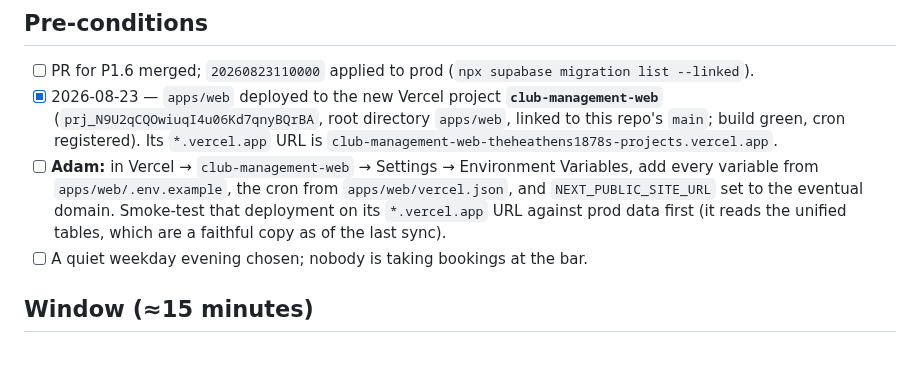
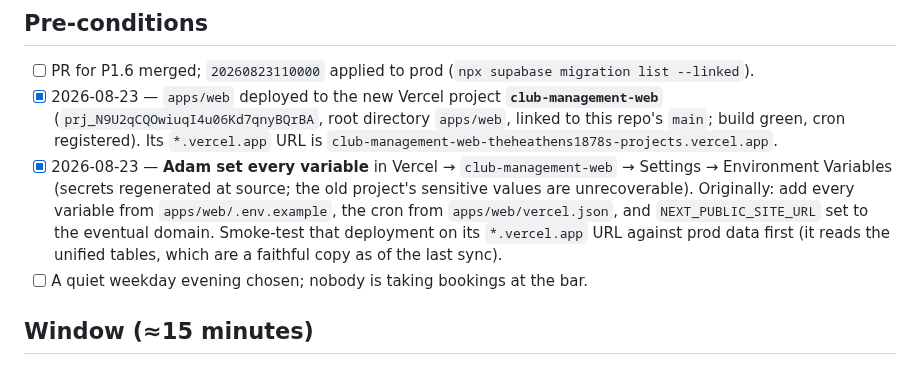
Before and after one commit to TheHeathens1878/Club-Management-System, a Markdown page: docs/runbooks/P1.6-cutover.md, the part around the change. Rendered like a GitHub page.

Commit message:
P1.6 runbook: env vars set on club-management-web

```diff
--- a/docs/runbooks/P1.6-cutover.md
+++ b/docs/runbooks/P1.6-cutover.md
@@ -15,7 +15,7 @@ Everything below is idempotent and re-runnable. Nothing is dropped (PLAN §2.5).
 
 - [ ] PR for P1.6 merged; `20260823110000` applied to prod (`npx supabase migration list --linked`).
 - [x] 2026-08-23 — `apps/web` deployed to the new Vercel project **`club-management-web`** (`prj_N9U2qCQOwiuqI4u06Kd7qnyBQrBA`, root directory `apps/web`, linked to this repo's `main`; build green, cron registered). Its `*.vercel.app` URL is `club-management-web-theheathens1878s-projects.vercel.app`.
-- [ ] **Adam:** in Vercel → `club-management-web` → Settings → Environment Variables, add every variable from `apps/web/.env.example`, the cron from `apps/web/vercel.json`, and `NEXT_PUBLIC_SITE_URL` set to the eventual domain. Smoke-test that deployment on its `*.vercel.app` URL against prod data first (it reads the unified tables, which are a faithful copy as of the last sync).
+- [x] 2026-08-23 — **Adam set every variable** in Vercel → `club-management-web` → Settings → Environment Variables (secrets regenerated at source; the old project's sensitive values are unrecoverable). Originally: add every variable from `apps/web/.env.example`, the cron from `apps/web/vercel.json`, and `NEXT_PUBLIC_SITE_URL` set to the eventual domain. Smoke-test that deployment on its `*.vercel.app` URL against prod data first (it reads the unified tables, which are a faithful copy as of the last sync).
 - [ ] A quiet weekday evening chosen; nobody is taking bookings at the bar.
 
 ## Window (≈15 minutes)
```
